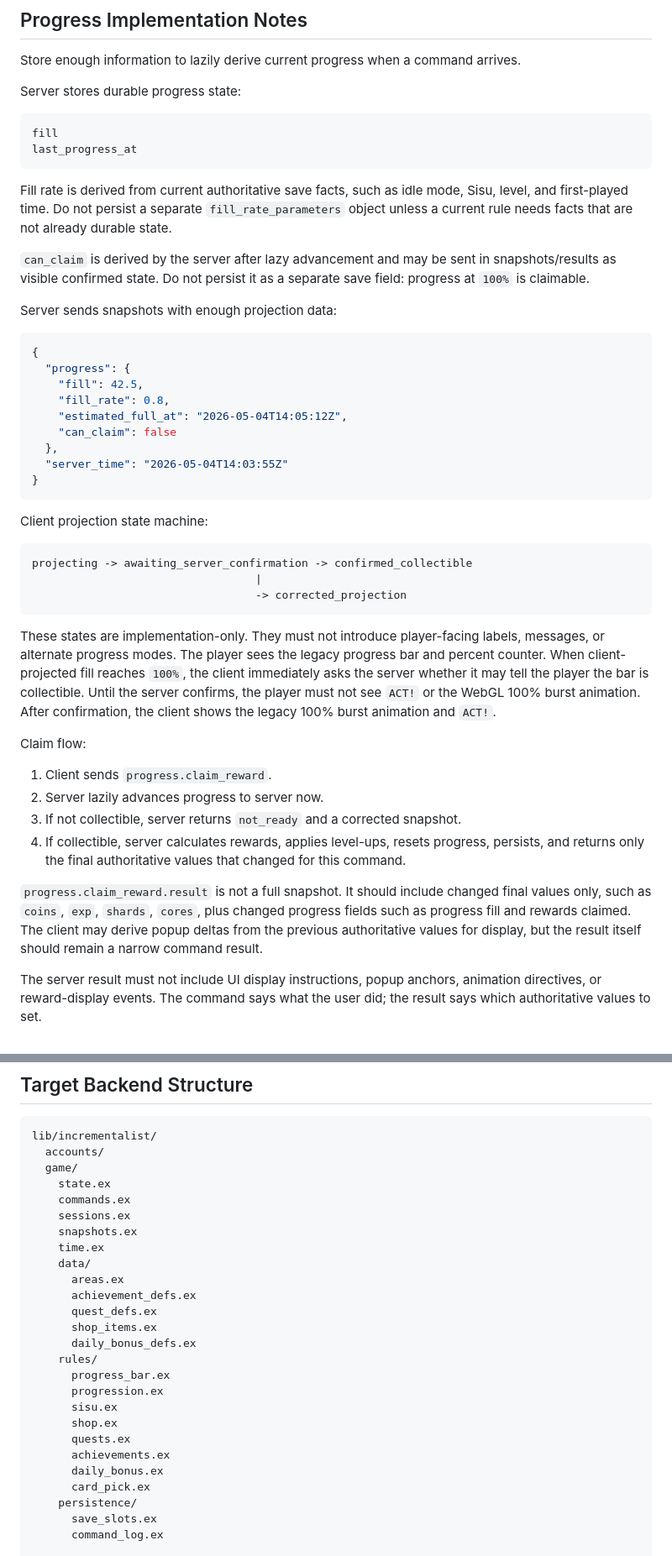
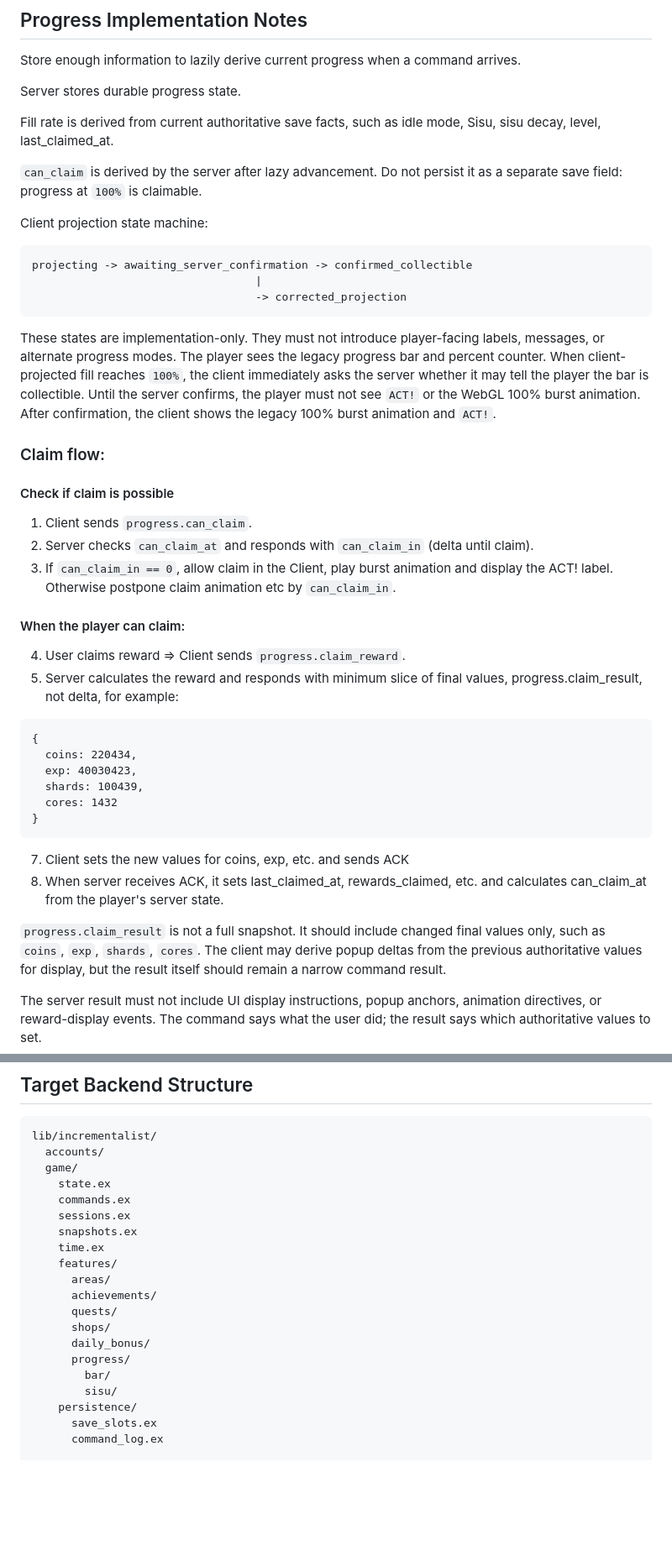
Before and after one commit to TimothyAlexisVass/incrementalist, a Markdown page: plans/migrate_from_legacy_to_canvas_elixir.md, 2 parts joined by grey strips. Shown at 84% size. Drawn GitHub-style; blank space fills up the shorter version.

Commit message:
Fix migration plan

````diff
--- a/plans/migrate_from_legacy_to_canvas_elixir.md
+++ b/plans/migrate_from_legacy_to_canvas_elixir.md
@@ -10,35 +10,12 @@ The legacy prototype in `legacy/game` is the behavioral specification, but its s
 
 Store enough information to lazily derive current progress when a command arrives.
 
-Server stores durable progress state:
-
-```txt
-fill
-last_progress_at
-```
+Server stores durable progress state.
 
 Fill rate is derived from current authoritative save facts, such as idle mode,
-Sisu, level, and first-played time. Do not persist a separate
-`fill_rate_parameters` object unless a current rule needs facts that are not
-already durable state.
+Sisu, sisu decay, level, last_claimed_at.
 
-`can_claim` is derived by the server after lazy advancement and may be sent in
-snapshots/results as visible confirmed state. Do not persist it as a separate
-save field: progress at `100%` is claimable.
-
-Server sends snapshots with enough projection data:
-
-```json
-{
-  "progress": {
-    "fill": 42.5,
-    "fill_rate": 0.8,
-    "estimated_full_at": "2026-05-04T14:05:12Z",
-    "can_claim": false
-  },
-  "server_time": "2026-05-04T14:03:55Z"
-}
-```
+`can_claim` is derived by the server after lazy advancement. Do not persist it as a separate save field: progress at `100%` is claimable.
 
 Client projection state machine:
 
@@ -56,16 +33,29 @@ is collectible. Until the server confirms, the player must not see `ACT!` or
 the WebGL 100% burst animation. After confirmation, the client shows the legacy
 100% burst animation and `ACT!`.
 
-Claim flow:
+### Claim flow:
 
-1. Client sends `progress.claim_reward`.
-2. Server lazily advances progress to server now.
-3. If not collectible, server returns `not_ready` and a corrected snapshot.
-4. If collectible, server calculates rewards, applies level-ups, resets progress, persists, and returns only the final authoritative values that changed for this command.
+#### Check if claim is possible
+1. Client sends `progress.can_claim`.
+2. Server checks `can_claim_at` and responds with `can_claim_in` (delta until claim).
+3. If `can_claim_in == 0`, allow claim in the Client, play burst animation and display the ACT! label. Otherwise postpone claim animation etc by `can_claim_in`.
 
-`progress.claim_reward.result` is not a full snapshot. It should include changed
-final values only, such as `coins`, `exp`, `shards`, `cores`, plus changed
-progress fields such as progress fill and rewards claimed. The client may derive
+#### When the player can claim:
+4. User claims reward => Client sends `progress.claim_reward`.
+6. Server calculates the reward and responds with minimum slice of final values, progress.claim_result, not delta, for example:
+```
+{
+  coins: 220434,
+  exp: 40030423,
+  shards: 100439,
+  cores: 1432
+}
+```
+7. Client sets the new values for coins, exp, etc. and sends ACK
+8. When server receives ACK, it sets last_claimed_at, rewards_claimed, etc. and calculates can_claim_at from the player's server state.
+
+`progress.claim_result` is not a full snapshot. It should include changed
+final values only, such as `coins`, `exp`, `shards`, `cores`. The client may derive
 popup deltas from the previous authoritative values for display, but the result
 itself should remain a narrow command result.
 
@@ -99,21 +89,15 @@ lib/incrementalist/
     sessions.ex
     snapshots.ex
     time.ex
-    data/
-      areas.ex
-      achievement_defs.ex
-      quest_defs.ex
-      shop_items.ex
-      daily_bonus_defs.ex
-    rules/
-      progress_bar.ex
-      progression.ex
-      sisu.ex
-      shop.ex
-      quests.ex
-      achievements.ex
-      daily_bonus.ex
-      card_pick.ex
+    features/
+      areas/
+      achievements/
+      quests/
+      shops/
+      daily_bonus/
+      progress/
+        bar/
+        sisu/
     persistence/
       save_slots.ex
       command_log.ex
````
